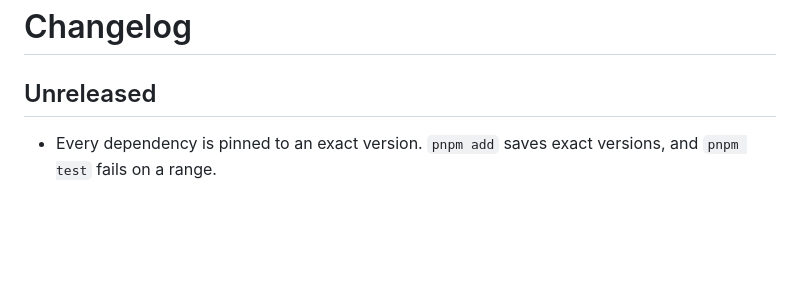
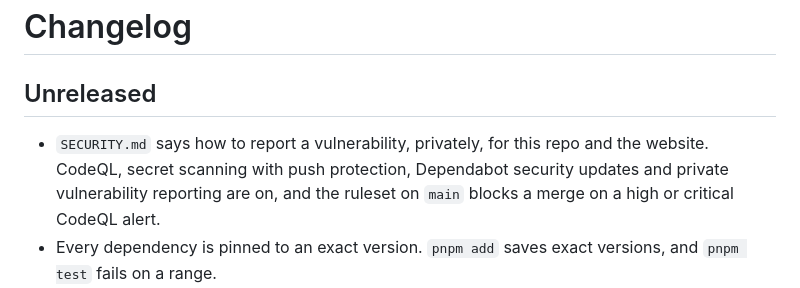
Before and after one commit to stantonfoundation/brand, a Markdown page: CHANGELOG.md, the part around the change. Drawn GitHub-style; blank space fills up the shorter version.

```diff
--- a/CHANGELOG.md
+++ b/CHANGELOG.md
@@ -2,6 +2,7 @@
 
 ## Unreleased
 
+- `SECURITY.md` says how to report a vulnerability, privately, for this repo and the website. CodeQL, secret scanning with push protection, Dependabot security updates and private vulnerability reporting are on, and the ruleset on `main` blocks a merge on a high or critical CodeQL alert.
 - Every dependency is pinned to an exact version. `pnpm add` saves exact versions, and `pnpm test` fails on a range.
 - A ruleset on `v*` tags blocks moving or deleting a release tag. README, "Releasing", describes it.
 
```
Also changed, not shown: README.md (+1 -1 lines), SECURITY.md (added, +29 -0 lines).
